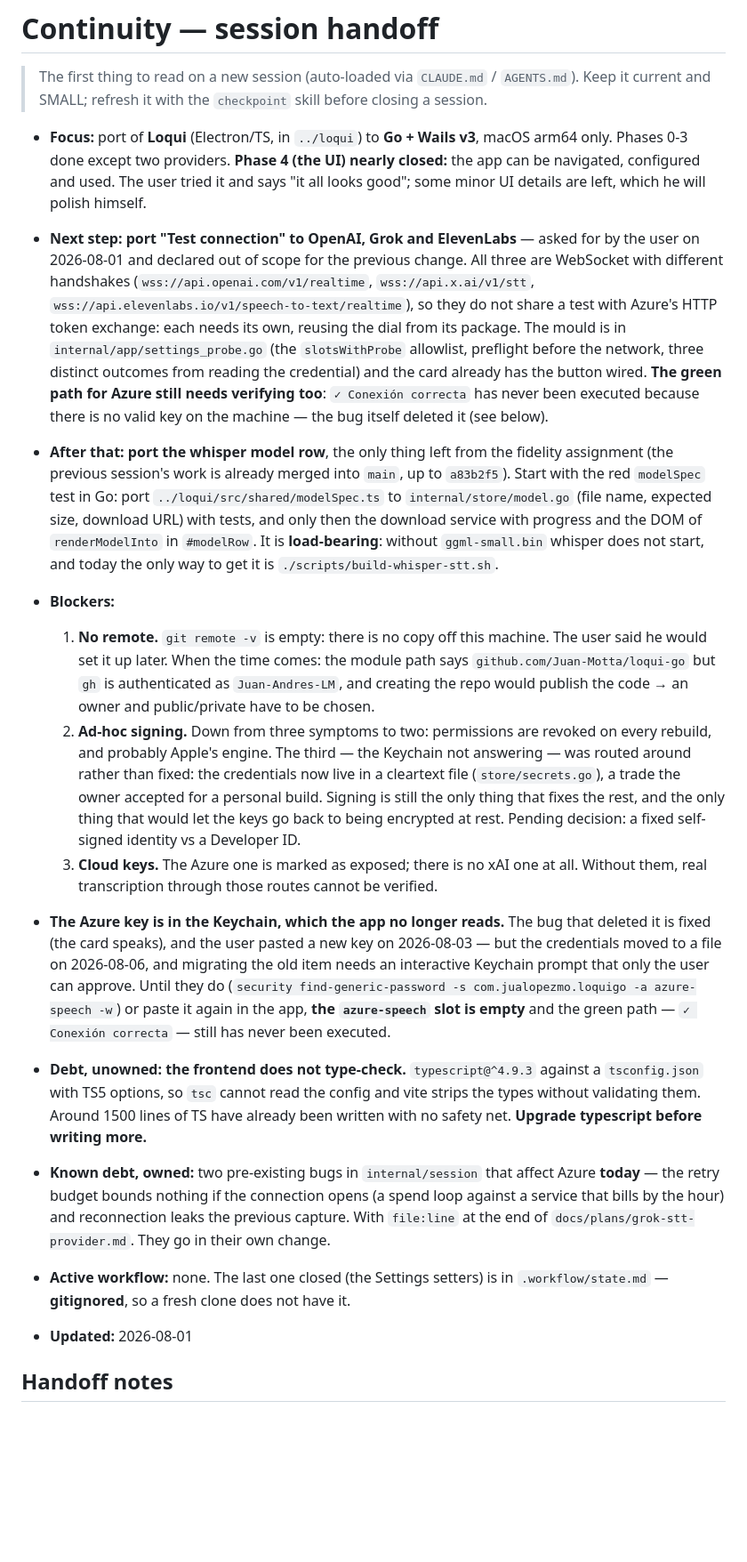
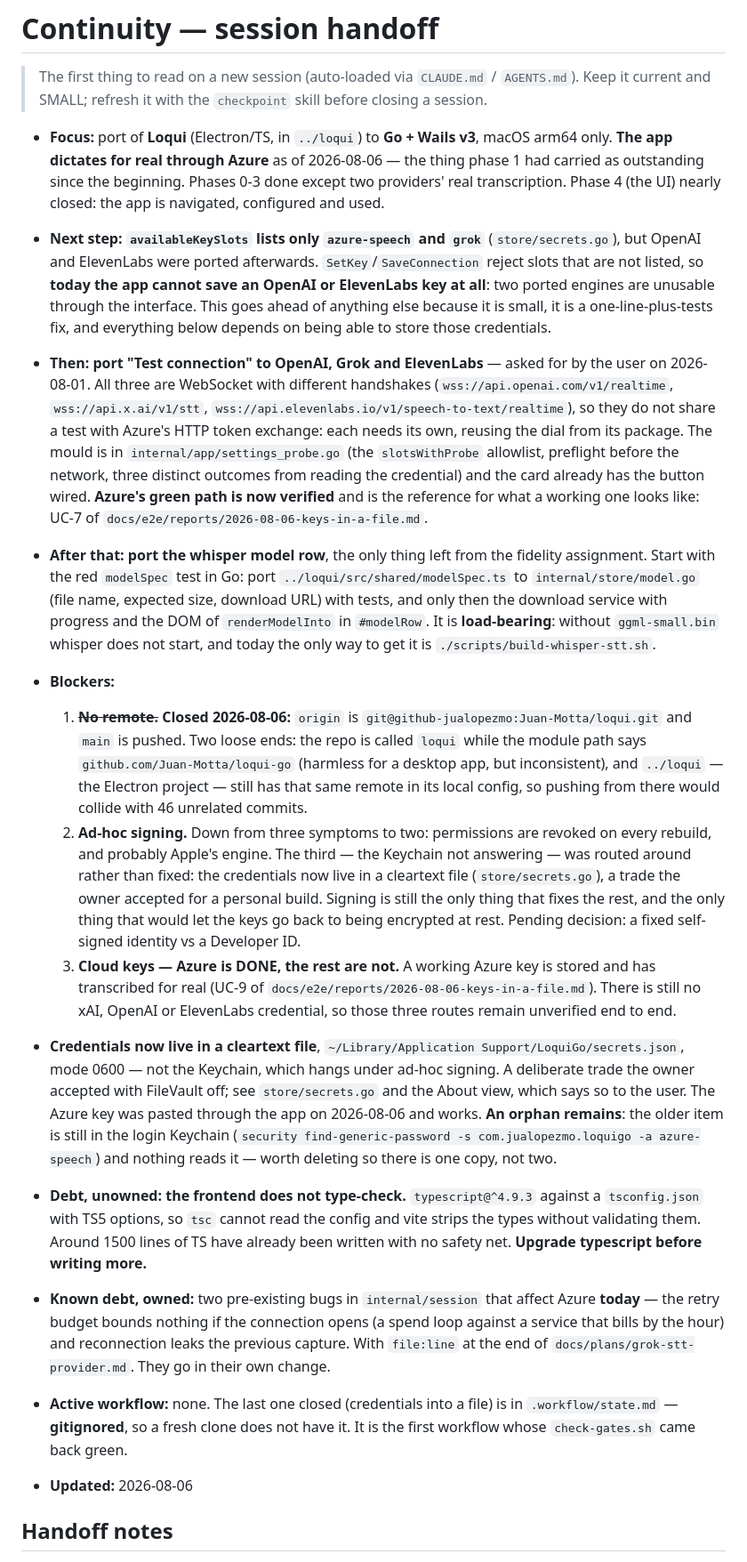
Before and after one commit to Juan-Motta/loqui, a Markdown page: CONTINUITY.md, the part around one of its changes. Shown at 89% size. Drawn GitHub-style; blank space fills up the shorter version.

Commit message:
docs: el camino verde de Azure existe, y el handoff se pone al día
El usuario pegó una clave de Azure real y la app la guarda, la prueba y dicta con
ella. Eso cierra el hueco que arrastraban los tres informes E2E del proyecto, y
cinco cosas que venían detrás:

  - `✓ Conexión correcta` con ok=true contra el servicio real, y source=stored, o
    sea leyendo el fichero de credenciales nuevo de punta a punta.
  - el estado `active` de una conexión, que ningún informe había visto.
  - `✓ Región guardada` y `✓ Motor activo: Azure`, que sólo estaban fijados por
    tests de Go.
  - "Borrar clave" habilitado por primera vez, y "Usar este motor" oculto en el
    motor activo: dos filas de la matriz que eran inalcanzables.
  - la primera transcripción real de Azure del port, que es lo que la fase 1
    llevaba pendiente desde el 2026-07-27. Atribuida como lo que es: la hizo el
    usuario, la sesión sólo leyó el artefacto de history.jsonl, y la conclusión se
    argumenta a partir del campo language en vez de afirmarse. Nunca se leyó el
    texto de una transcripción.

El informe del 2026-08-06 pasa a VERDICT: PASS — el primero del proyecto — y
check-gates.sh devuelve verde por primera vez. El informe del 2026-08-01 se queda
en PARTIAL con un puntero a dónde se cerró su hueco: era cierto cuando se escribió,
y reescribirlo haría mentir al registro.

CONTINUITY.md se pone al día tras varias sesiones: el blocker del remoto queda
cerrado, el de las claves de nube pasa a "Azure sí, el resto no", y la tabla de
proveedores se corrige — listaba elevenlabs y openai como no portados cuando lo
están desde el 2026-07-30.

Siguiente paso, y cambia el orden anterior: availableKeySlots sólo lista
azure-speech y grok, así que la app no puede guardar una clave de OpenAI ni de
ElevenLabs. Dos motores portados, inusables por la interfaz.

```diff
--- a/CONTINUITY.md
+++ b/CONTINUITY.md
@@ -4,22 +4,28 @@
 > Keep it current and SMALL; refresh it with the `checkpoint` skill before closing a session.
 
 - **Focus:** port of **Loqui** (Electron/TS, in `../loqui`) to **Go + Wails v3**, macOS arm64 only.
-  Phases 0-3 done except two providers. **Phase 4 (the UI) nearly closed:** the app can be
-  navigated, configured and used. The user tried it and says "it all looks good"; some minor UI
-  details are left, which he will polish himself.
+  **The app dictates for real through Azure** as of 2026-08-06 — the thing phase 1 had carried as
+  outstanding since the beginning. Phases 0-3 done except two providers' real transcription. Phase 4
+  (the UI) nearly closed: the app is navigated, configured and used.
 
-- **Next step:** **port "Test connection" to OpenAI, Grok and ElevenLabs** — asked for by the user on
-  2026-08-01 and declared out of scope for the previous change. All three are WebSocket with
-  different handshakes (`wss://api.openai.com/v1/realtime`, `wss://api.x.ai/v1/stt`,
+- **Next step:** **`availableKeySlots` lists only `azure-speech` and `grok`** (`store/secrets.go`),
+  but OpenAI and ElevenLabs were ported afterwards. `SetKey`/`SaveConnection` reject slots that are not
+  listed, so **today the app cannot save an OpenAI or ElevenLabs key at all**: two ported engines are
+  unusable through the interface. This goes ahead of anything else because it is small, it is a
+  one-line-plus-tests fix, and everything below depends on being able to store those credentials.
+
+- **Then:** **port "Test connection" to OpenAI, Grok and ElevenLabs** — asked for by the user on
+  2026-08-01. All three are WebSocket with different handshakes
+  (`wss://api.openai.com/v1/realtime`, `wss://api.x.ai/v1/stt`,
   `wss://api.elevenlabs.io/v1/speech-to-text/realtime`), so they do not share a test with Azure's
   HTTP token exchange: each needs its own, reusing the dial from its package. The mould is in
   `internal/app/settings_probe.go` (the `slotsWithProbe` allowlist, preflight before the network,
   three distinct outcomes from reading the credential) and the card already has the button wired.
-  **The green path for Azure still needs verifying too**: `✓ Conexión correcta` has never been
-  executed because there is no valid key on the machine — the bug itself deleted it (see below).
+  **Azure's green path is now verified** and is the reference for what a working one looks like:
+  UC-7 of `docs/e2e/reports/2026-08-06-keys-in-a-file.md`.
 
-- **After that:** **port the whisper model row**, the only thing left from the fidelity assignment
-  (the previous session's work is already merged into `main`, up to `a83b2f5`). Start with the red
+- **After that:** **port the whisper model row**, the only thing left from the fidelity assignment.
+  Start with the red
   `modelSpec` test in Go: port `../loqui/src/shared/modelSpec.ts` to `internal/store/model.go`
   (file name, expected size, download URL) with tests, and only then the download service with
   progress and the DOM of `renderModelInto` in `#modelRow`. It is **load-bearing**: without
@@ -27,25 +33,27 @@
   `./scripts/build-whisper-stt.sh`.
 
 - **Blockers:**
-  1. **No remote.** `git remote -v` is empty: there is no copy off this machine. The user said he
-     would set it up later. When the time comes: the module path says
-     `github.com/Juan-Motta/loqui-go` but `gh` is authenticated as `Juan-Andres-LM`, and creating
-     the repo would publish the code → an owner and public/private have to be chosen.
+  1. ~~**No remote.**~~ **Closed 2026-08-06:** `origin` is
+     `git@github-jualopezmo:Juan-Motta/loqui.git` and `main` is pushed. Two loose ends: the repo is
+     called `loqui` while the module path says `github.com/Juan-Motta/loqui-go` (harmless for a desktop
+     app, but inconsistent), and `../loqui` — the Electron project — still has that same remote in its
+     local config, so pushing from there would collide with 46 unrelated commits.
   2. **Ad-hoc signing.** Down from three symptoms to two: permissions are revoked on every rebuild,
      and probably Apple's engine. The third — the Keychain not answering — was routed around rather
      than fixed: the credentials now live in a cleartext file (`store/secrets.go`), a trade the owner
      accepted for a personal build. Signing is still the only thing that fixes the rest, and the only
      thing that would let the keys go back to being encrypted at rest. Pending decision: a fixed
      self-signed identity vs a Developer ID.
-  3. **Cloud keys.** The Azure one is marked as exposed; there is no xAI one at all. Without them,
-     real transcription through those routes cannot be verified.
+  3. **Cloud keys — Azure is DONE, the rest are not.** A working Azure key is stored and has
+     transcribed for real (UC-9 of `docs/e2e/reports/2026-08-06-keys-in-a-file.md`). There is still no
+     xAI, OpenAI or ElevenLabs credential, so those three routes remain unverified end to end.
 
-- **The Azure key is in the Keychain, which the app no longer reads.** The bug that deleted it is
-  fixed (the card speaks), and the user pasted a new key on 2026-08-03 — but the credentials moved to
-  a file on 2026-08-06, and migrating the old item needs an interactive Keychain prompt that only the
-  user can approve. Until they do (`security find-generic-password -s com.jualopezmo.loquigo -a
-  azure-speech -w`) or paste it again in the app, **the `azure-speech` slot is empty** and the green
-  path — `✓ Conexión correcta` — still has never been executed.
+- **Credentials now live in a cleartext file**, `~/Library/Application Support/LoquiGo/secrets.json`,
+  mode 0600 — not the Keychain, which hangs under ad-hoc signing. A deliberate trade the owner accepted
+  with FileVault off; see `store/secrets.go` and the About view, which says so to the user. The Azure
+  key was pasted through the app on 2026-08-06 and works. **An orphan remains**: the older item is
+  still in the login Keychain (`security find-generic-password -s com.jualopezmo.loquigo -a
+  azure-speech`) and nothing reads it — worth deleting so there is one copy, not two.
 
 - **Debt, unowned: the frontend does not type-check.** `typescript@^4.9.3` against a `tsconfig.json`
   with TS5 options, so `tsc` cannot read the config and vite strips the types without validating
@@ -57,9 +65,10 @@
   by the hour) and reconnection leaks the previous capture. With `file:line` at the end of
   `docs/plans/grok-stt-provider.md`. They go in their own change.
 
-- **Active workflow:** none. The last one closed (the Settings setters) is in `.workflow/state.md` —
-  **gitignored**, so a fresh clone does not have it.
-- **Updated:** 2026-08-01
+- **Active workflow:** none. The last one closed (credentials into a file) is in `.workflow/state.md` —
+  **gitignored**, so a fresh clone does not have it. It is the first workflow whose
+  `check-gates.sh` came back green.
+- **Updated:** 2026-08-06
 
 ## Handoff notes
 
```
Also changed, not shown: other parts of CONTINUITY.md (+18 -6 lines), 2 other files.
